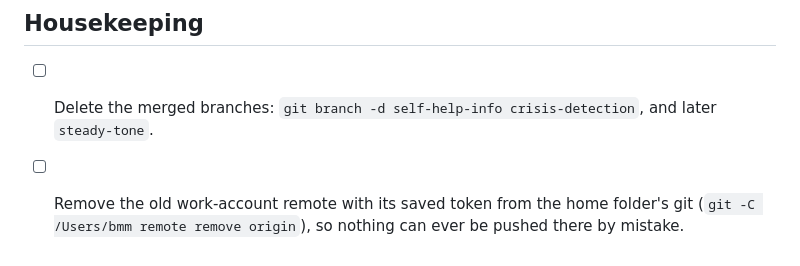
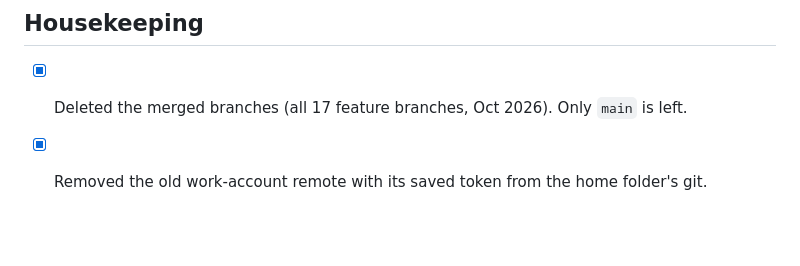
Before and after one commit to BognaM/Cloud-dragon, a Markdown page: PLAN.md, the part around the change. Drawn GitHub-style; blank space fills up the shorter version.

Commit message:
Tick off the housekeeping in the plan
Co-Authored-By: Claude Opus 5.5 <noreply@anthropic.com>

```diff
--- a/PLAN.md
+++ b/PLAN.md
@@ -142,6 +142,5 @@ This is not legal advice. Check these yourself before publishing beyond friends.
 
 ## Housekeeping
 
-- [ ] Delete the merged branches: `git branch -d self-help-info crisis-detection`, and later `steady-tone`.
-- [ ] Remove the old work-account remote with its saved token from the home folder's git
-  (`git -C /Users/bmm remote remove origin`), so nothing can ever be pushed there by mistake.
+- [x] Deleted the merged branches (all 17 feature branches, Oct 2026). Only `main` is left.
+- [x] Removed the old work-account remote with its saved token from the home folder's git.
```
